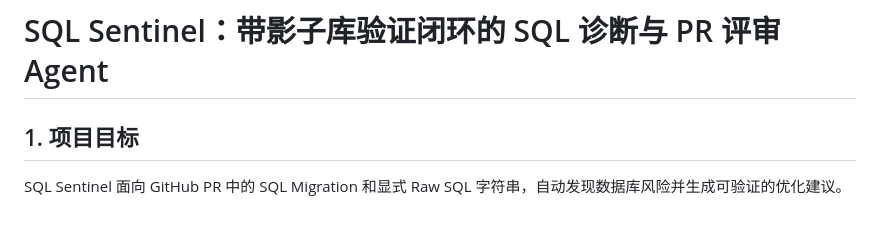
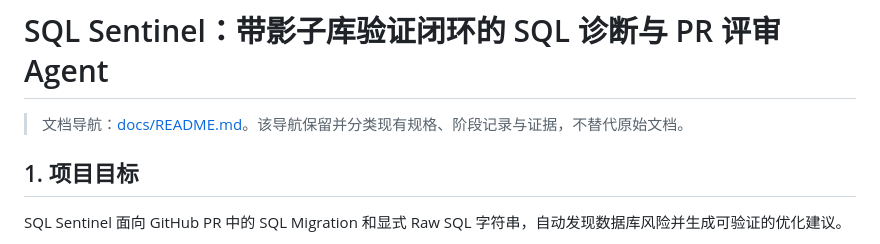
Before and after one commit to 17hwliao/sql-sentinel, a Markdown page: README.md, the part around the change. GitHub-like rendering.

```diff
--- a/README.md
+++ b/README.md
@@ -1,4 +1,6 @@
 # SQL Sentinel：带影子库验证闭环的 SQL 诊断与 PR 评审 Agent
+
+> 文档导航：[docs/README.md](docs/README.md)。该导航保留并分类现有规格、阶段记录与证据，不替代原始文档。
 
 ## 1. 项目目标
 
```
Also changed, not shown: docs/README.md (added, +41 -0 lines), specs/017-documentation-navigation/spec.md (added, +36 -0 lines).
